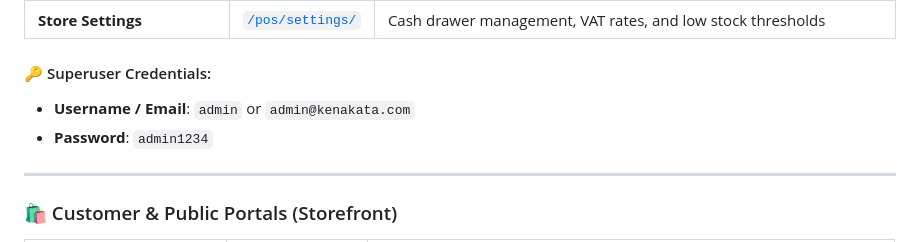
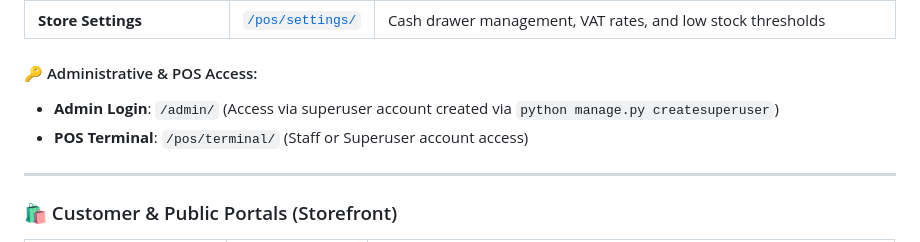
Before and after one commit to sazzadhossainsakib13/kenakata, a Markdown page: README.md, the part around the change. Drawn GitHub-style.

Commit message:
docs: Professionalize technical README documentation

```diff
--- a/README.md
+++ b/README.md
@@ -41,9 +41,9 @@ When a cashier completes a sale at the physical retail store using the barcode P
 | **Inventory Manager** | [`/pos/products/`](https://kenakata-o6l6.onrender.com/pos/products/) | Manage SKUs, pricing, stock levels, and real-time inventory adjustments |
 | **Store Settings** | [`/pos/settings/`](https://kenakata-o6l6.onrender.com/pos/settings/) | Cash drawer management, VAT rates, and low stock thresholds |
 
-#### 🔑 Superuser Credentials:
-* **Username / Email**: `admin` or `admin@kenakata.com`
-* **Password**: `admin1234`
+#### 🔑 Administrative & POS Access:
+* **Admin Login**: `/admin/` (Access via superuser account created via `python manage.py createsuperuser`)
+* **POS Terminal**: `/pos/terminal/` (Staff or Superuser account access)
 
 ---
 
```
